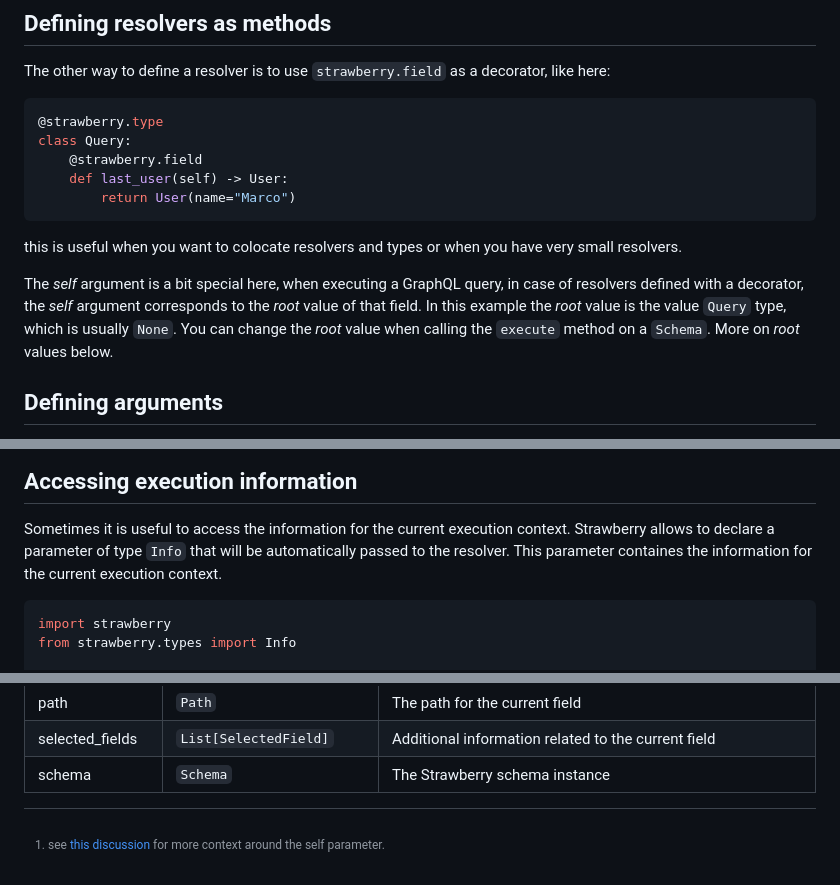
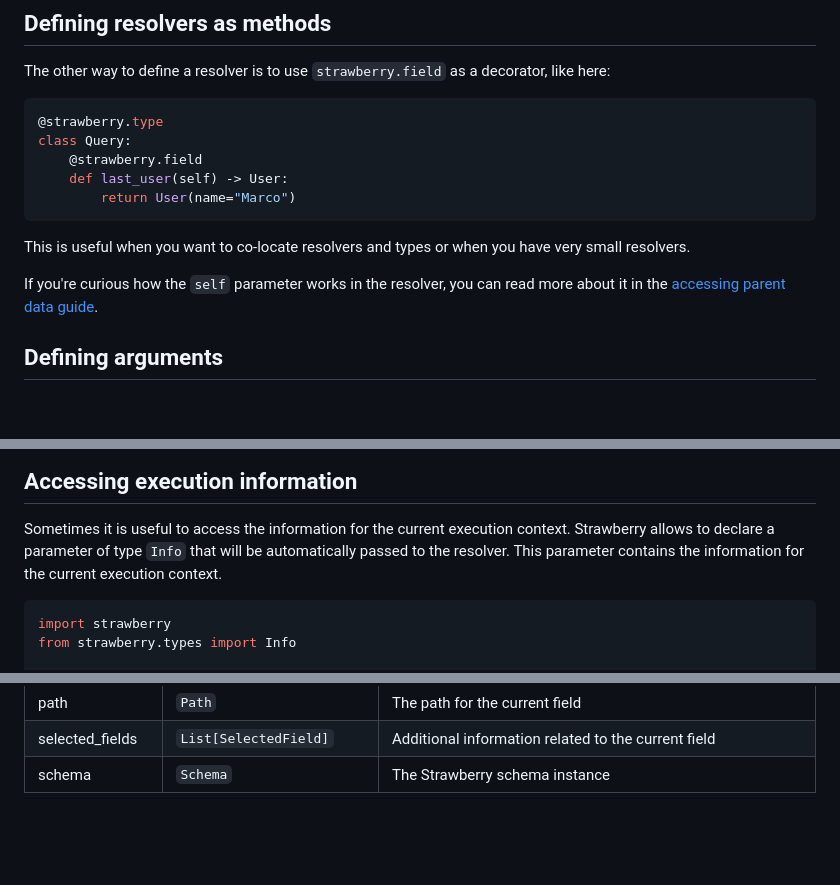
Before and after one commit to NeerBhardwaj1/strawberry, a Markdown page: docs/types/resolvers.md, 3 parts joined by grey strips. Rendered like a GitHub page; blank space fills up the shorter version.

````diff
--- a/docs/types/resolvers.md
+++ b/docs/types/resolvers.md
@@ -79,16 +79,14 @@ class Query:
         return User(name="Marco")
 ```
 
-this is useful when you want to colocate resolvers and types or when you have
+This is useful when you want to co-locate resolvers and types or when you have
 very small resolvers.
 
 <Note>
 
-The _self_ argument is a bit special here, when executing a GraphQL query, in
-case of resolvers defined with a decorator, the _self_ argument corresponds to
-the _root_ value of that field. In this example the _root_ value is the value
-`Query` type, which is usually `None`. You can change the _root_ value when
-calling the `execute` method on a `Schema`. More on _root_ values below.
+If you're curious how the `self` parameter works in the resolver, you can read
+more about it in the
+[accessing parent data guide](../guides/accessing-parent-data.md).
 
 </Note>
 
@@ -270,7 +175,7 @@ class Query:
 
 Sometimes it is useful to access the information for the current execution
 context. Strawberry allows to declare a parameter of type `Info` that will be
-automatically passed to the resolver. This parameter containes the information
+automatically passed to the resolver. This parameter contains the information
 for the current execution context.
 
 ```python
@@ -313,8 +218,3 @@ Info objects contain information for the current execution context:
 | path            | `Path`                    | The path for the current field                                        |
 | selected_fields | `List[SelectedField]`     | Additional information related to the current field                   |
 | schema          | `Schema`                  | The Strawberry schema instance                                        |
-
-[^1]:
-    see
-    [this discussion](https://github.com/strawberry-graphql/strawberry/discussions/515)
-    for more context around the self parameter.
````
Also changed, not shown: other parts of docs/types/resolvers.md (+0 -93 lines), docs/README.md (+2 -1 lines), docs/guides/accessing-parent-data.md (added, +215 -0 lines).
